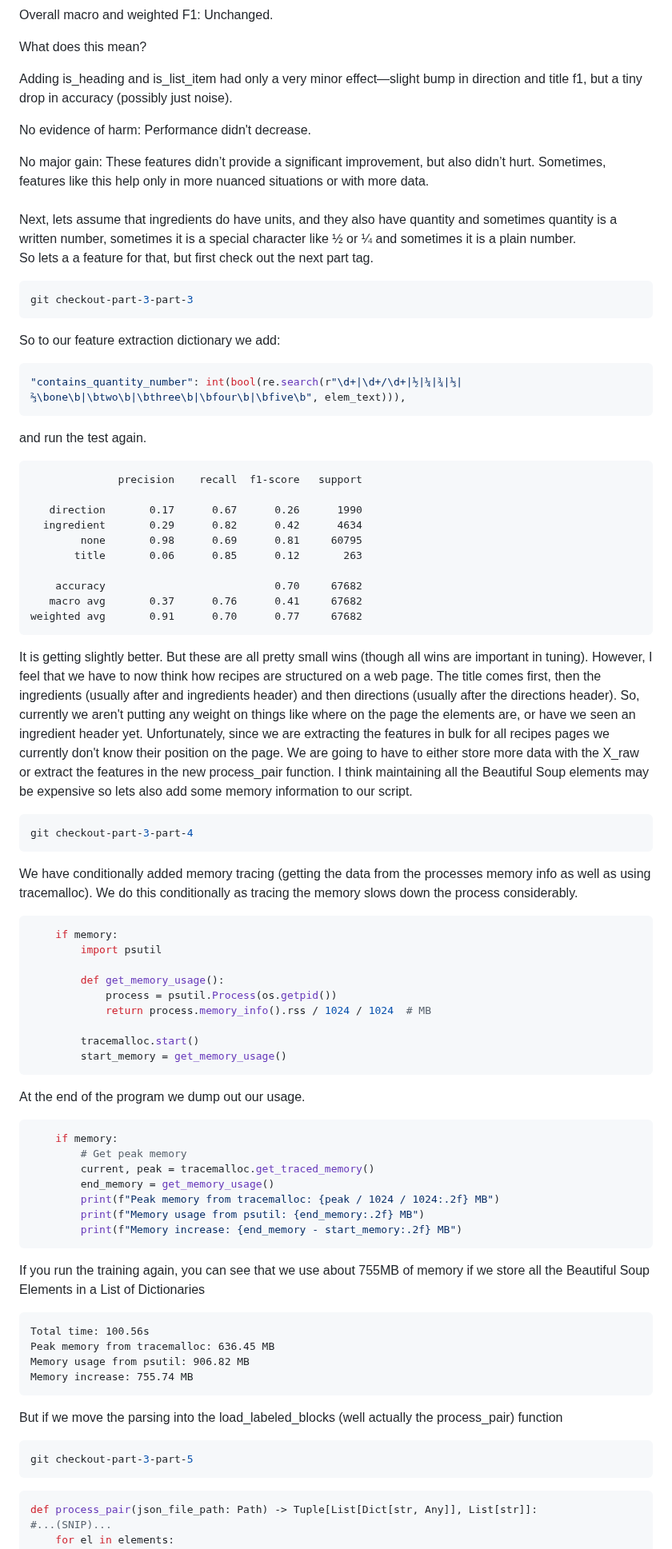
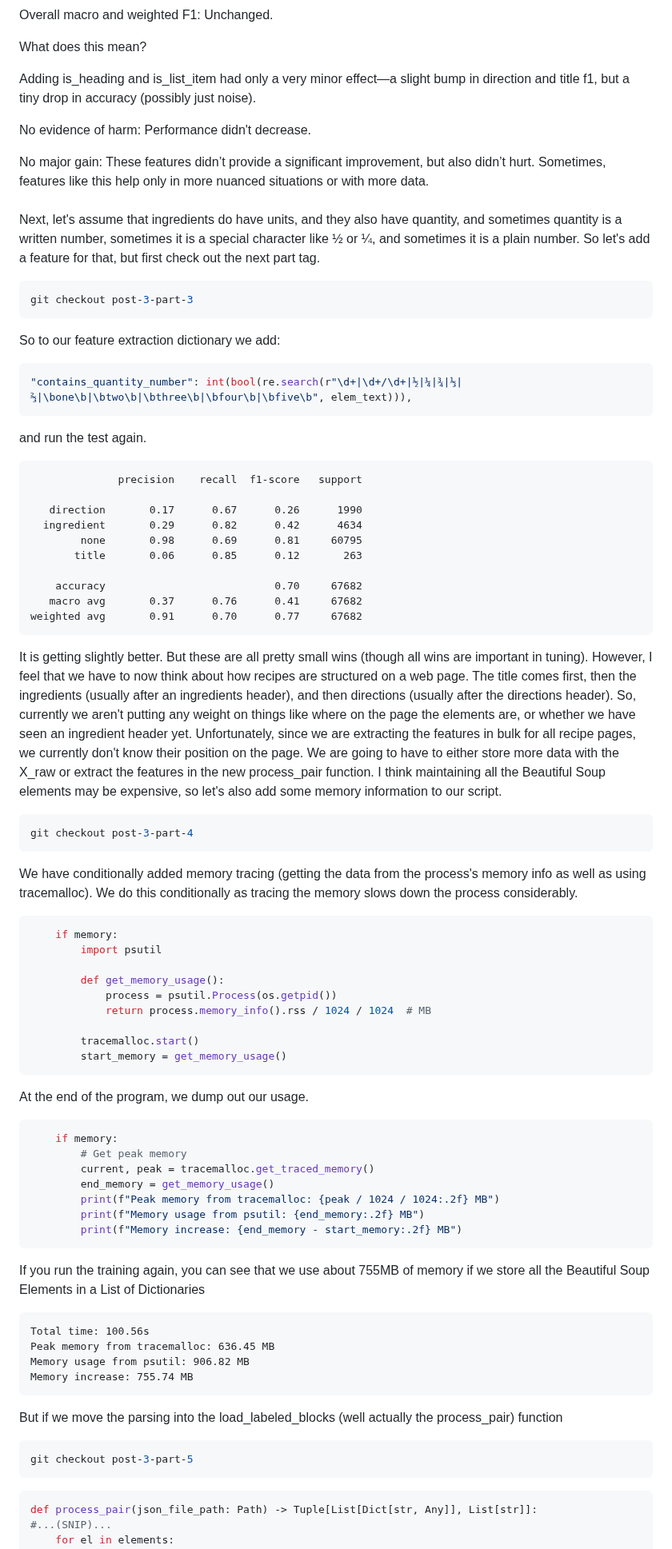
Before and after one commit to kriserickson/aging-coder, a Markdown page: src/posts/2025-06-17-experiments-in-supervised-learning-part-3.md, the part around one of its changes. Shown at 80% size. Rendered like a GitHub page.

````diff
--- a/src/posts/2025-06-17-experiments-in-supervised-learning-part-3.md
+++ b/src/posts/2025-06-17-experiments-in-supervised-learning-part-3.md
@@ -177,7 +165,7 @@ Overall macro and weighted F1: Unchanged.
 
 What does this mean?
 
-Adding is_heading and is_list_item had only a very minor effect—slight bump in direction and title f1, but a tiny drop in accuracy (possibly just noise).
+Adding is_heading and is_list_item had only a very minor effect—a slight bump in direction and title f1, but a tiny drop in accuracy (possibly just noise).
 
 No evidence of harm: Performance didn't decrease.
 
@@ -185,17 +173,17 @@ No major gain: These features didn’t provide a significant improvement, but al
 
 ###
 
-Next, lets assume that ingredients do have units, and they also have quantity and sometimes quantity is a written number, sometimes it is a special character like ½ or ¼ and sometimes it is a plain number.
-So lets a a feature for that, but first check out the next part tag.
+Next, let's assume that ingredients do have units, and they also have quantity, and sometimes quantity is a written number, sometimes it is a special character like ½ or ¼, and sometimes it is a plain number.
+So let's add a feature for that, but first check out the next part tag.
 
 ```bash
-git checkout-part-3-part-3
+git checkout post-3-part-3
 ```
 
 So to our feature extraction dictionary we add:
 
 ```python
-"contains_quantity_number": int(bool(re.search(r"\d+|\d+/\d+|½|¼|¾|⅓|⅔\bone\b|\btwo\b|\bthree\b|\bfour\b|\bfive\b", elem_text))),
+"contains_quantity_number": int(bool(re.search(r"\d+|\d+/\d+|½|¼|¾|⅓|⅔|\bone\b|\btwo\b|\bthree\b|\bfour\b|\bfive\b", elem_text))),
 ```
 
 and run the test again.
@@ -213,21 +201,21 @@ and run the test again.
 weighted avg       0.91      0.70      0.77     67682
 ```
 
-It is getting slightly better.  But these are all pretty small wins (though all wins are important in
-tuning).  However, I feel that we have to now think how recipes are structured on a web page.  The
-title comes first, then the ingredients (usually after and ingredients header) and then directions
-(usually after the directions header).  So, currently we aren't putting any weight on things like
-where on the page the elements are, or have we seen an ingredient header yet.  Unfortunately, since we
-are extracting the features in bulk for all recipes pages we currently don't know their position on
+It is getting slightly better. But these are all pretty small wins (though all wins are important in
+tuning). However, I feel that we have to now think about how recipes are structured on a web page. The
+title comes first, then the ingredients (usually after an ingredients header), and then directions
+(usually after the directions header). So, currently we aren't putting any weight on things like
+where on the page the elements are, or whether we have seen an ingredient header yet. Unfortunately, since we
+are extracting the features in bulk for all recipe pages, we currently don't know their position on
 the page. We are going to have to either store more data with the X_raw or extract the features in
-the new process_pair function. I think maintaining all the Beautiful Soup elements may be expensive
-so lets also add some memory information to our script.
+the new process_pair function. I think maintaining all the Beautiful Soup elements may be expensive,
+so let's also add some memory information to our script.
 
 ```bash
-git checkout-part-3-part-4
+git checkout post-3-part-4
 ```
 
-We have conditionally added memory tracing (getting the data from the processes memory info as well as using tracemalloc).
+We have conditionally added memory tracing (getting the data from the process's memory info as well as using tracemalloc).
 We do this conditionally as tracing the memory slows down the process considerably.
 
 ```python
@@ -242,7 +230,7 @@ We do this conditionally as tracing the memory slows down the process considerab
         start_memory = get_memory_usage()
 ```
 
-At the end of the program we dump out our usage.
+At the end of the program, we dump out our usage.
 
 ```python
     if memory:
@@ -254,8 +242,7 @@ At the end of the program we dump out our usage.
         print(f"Memory increase: {end_memory - start_memory:.2f} MB")
 ```
 
-If you run the training again, you can see that we use about 755MB of memory if we store all the
-Beautiful Soup Elements in a List of Dictionaries
+If you run the training again, you can see that we use about 755MB of memory if we store all the Beautiful Soup Elements in a List of Dictionaries
 
 ```text
 Total time: 100.56s
@@ -267,7 +254,7 @@ Memory increase: 755.74 MB
 But if we move the parsing into the load_labeled_blocks (well actually the process_pair) function
 
 ```bash
-git checkout-part-3-part-5
+git checkout post-3-part-5
 ```
 
 ```python
````
Also changed, not shown: other parts of src/posts/2025-06-17-experiments-in-supervised-learning-part-3.md (+82 -99 lines).
